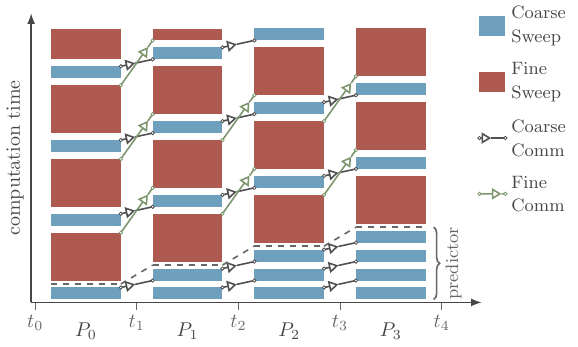
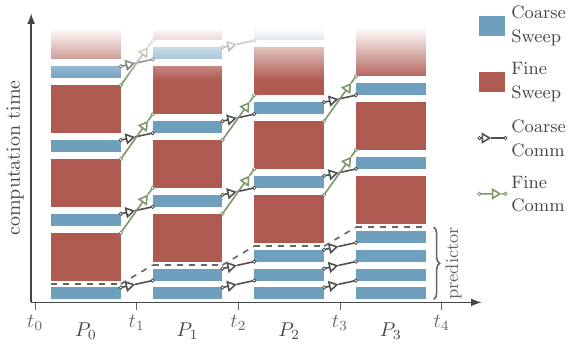
Before and after one commit to f-koehler/pfasst-tikz, a LaTeX figure (examples/pfasst.tex, which reads pfasst-tikz.tex): the whole page. Compiled offline with pdfLaTeX.

Commit message:
add fadeout to pfasst example

```diff
--- a/examples/pfasst.tex
+++ b/examples/pfasst.tex
@@ -1,9 +1,11 @@
 \documentclass[tikz]{standalone}
 
 \input{../pfasst-tikz.tex}
+\usetikzlibrary{fadings}
 
 \begin{document}
   \begin{tikzpicture}
+    \tikzfading[name=fade top, top color=transparent!0, bottom color=transparent!100]
     \tikzmath{
       \blockVSpace = 0.35;
       legend(3);
@@ -19,5 +21,6 @@
       partialFineSweep(0,4,3,1.5);
       partialFineSweep(1,5,3,1.5-\coarseHeight-\blockVSpace);
     }
+    \fill[white,path fading=fade top] (-0.1em,13.64em) rectangle (18.9em,11em);
   \end{tikzpicture}
 \end{document}
--- a/pfasst-tikz.tex
+++ b/pfasst-tikz.tex
@@ -1,11 +1,7 @@
 % Copyright © 2015 Fabian Köhler <fkoehler1024@googlemail.com>
 \usetikzlibrary{arrows.meta}
 \usetikzlibrary{decorations.pathreplacing}
-\usetikzlibrary{fadings}
 \usetikzlibrary{math}
-
-% declare fading for later use
-\tikzfading[name=pfasstFading, top color=transparent!0, bottom color=transparent!100]
 
 %%%%%%%%%%%%%%%%%
 % Configuration %
@@ -105,27 +101,27 @@
 %%%%%%%%%%%%%%%%%%%%%%%%%%%%%%%%%%%%%%%%%%%%%%%%%%%%
 \tikzmath{%
   % specify how coarse sweep blocks are drawn
-  function drawCoarseSweep(\xa, \ya, \xb, \yb) {%
+  function drawCoarseSweep(\xa, \ya, \xb, \yb) {
       { \fill[fill=pfasstCoarseColor] (\xa em,\ya em) rectangle (\xb em,\yb em); };
   };
   %
   % specify how fine sweep blocks are drawn
-  function drawFineSweep(\xa, \ya, \xb, \yb) {%
+  function drawFineSweep(\xa, \ya, \xb, \yb) {
       { \fill[fill=pfasstFineColor] (\xa em,\ya em) rectangle (\xb em,\yb em); };
   };
   %
   % specify how ghost blocks are drawn
-  function drawGhost(\xa, \ya, \xb, \yb) {%
+  function drawGhost(\xa, \ya, \xb, \yb) {
       { \draw[thick,dotted,pfasstGhostColor] (\xa em,\ya em) rectangle (\xb em,\yb em); };
   };
   %
   % specify how axes are drawn
-  function drawAxis(\xa, \ya, \xb, \yb) {%
+  function drawAxis(\xa, \ya, \xb, \yb) {
       { \draw[->,>=latex,thick,pfasstTextColor] (\xa em,\ya em) -- (\xb em,\yb em); };
   };
   %
   % draw a label tick for a processor
-  function drawProcTick(\x, \proc) {%
+  function drawProcTick(\x, \proc) {
       % Enable these lines to have ticks for the processors
       % \tmp = -\axisVSpace-\ticksLength;
       % { \draw[pfasstTextColor] (\x em, -\axisVSpace em) -- (\x em,\tmp em); };
```
Also changed, not shown: pfasst-tikz.tex (2 more changed lines).
